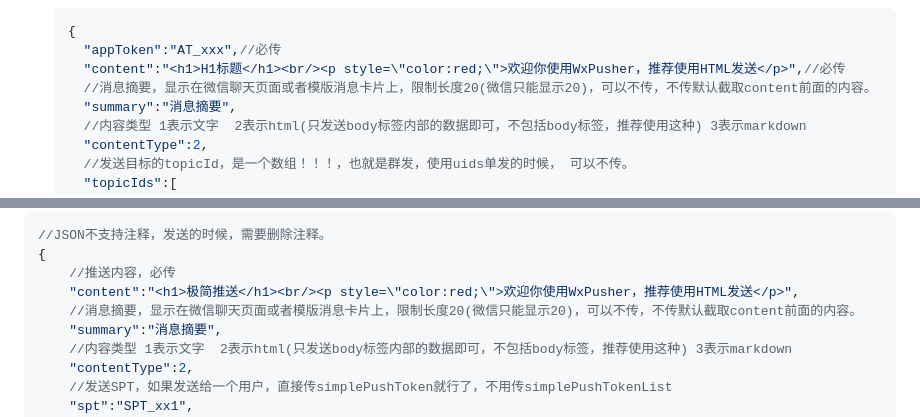
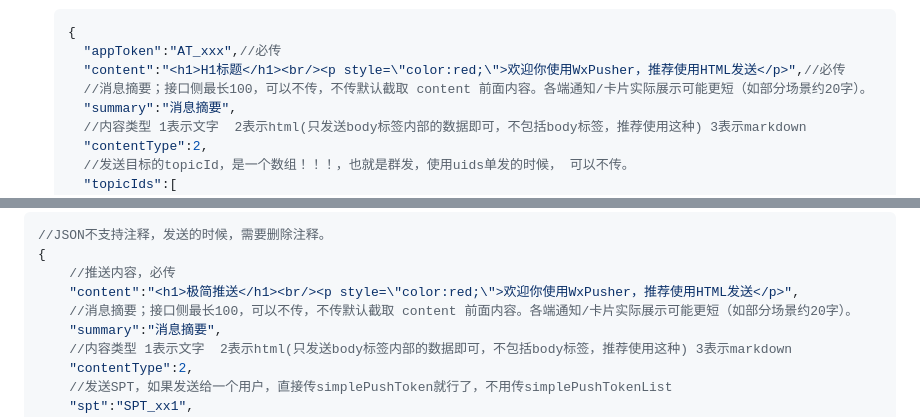
Before and after one commit to wxpusher/wxpusher-docs, a Markdown page: docs/README.md, 2 parts joined by grey strips. GitHub-like rendering.

```diff
--- a/docs/README.md
+++ b/docs/README.md
@@ -145,7 +150,7 @@ Topic只能无差别群发，不能针对用户定制消息，用户关注以后
   {
     "appToken":"AT_xxx",//必传
     "content":"<h1>H1标题</h1><br/><p style=\"color:red;\">欢迎你使用WxPusher，推荐使用HTML发送</p>",//必传
-    //消息摘要，显示在微信聊天页面或者模版消息卡片上，限制长度20(微信只能显示20)，可以不传，不传默认截取content前面的内容。
+    //消息摘要；接口侧最长100，可以不传，不传默认截取 content 前面内容。各端通知/卡片实际展示可能更短（如部分场景约20字）。
     "summary":"消息摘要",
     //内容类型 1表示文字  2表示html(只发送body标签内部的数据即可，不包括body标签，推荐使用这种) 3表示markdown
     "contentType":2,
@@ -454,7 +459,7 @@ https://wxpusher.zjiecode.com/api/qrcode/RwjGLMOPTYp35zSYQr0HxbCPrV9eU0wKVBXU1D5
 {
     //推送内容，必传
     "content":"<h1>极简推送</h1><br/><p style=\"color:red;\">欢迎你使用WxPusher，推荐使用HTML发送</p>",
-    //消息摘要，显示在微信聊天页面或者模版消息卡片上，限制长度20(微信只能显示20)，可以不传，不传默认截取content前面的内容。
+    //消息摘要；接口侧最长100，可以不传，不传默认截取 content 前面内容。各端通知/卡片实际展示可能更短（如部分场景约20字）。
     "summary":"消息摘要",
     //内容类型 1表示文字  2表示html(只发送body标签内部的数据即可，不包括body标签，推荐使用这种) 3表示markdown
     "contentType":2,
```
Also changed, not shown: other parts of docs/README.md (+40 -23 lines), docs/imgs/ilink-active.png (added), docs/imgs/ilink-preview.png (added).
